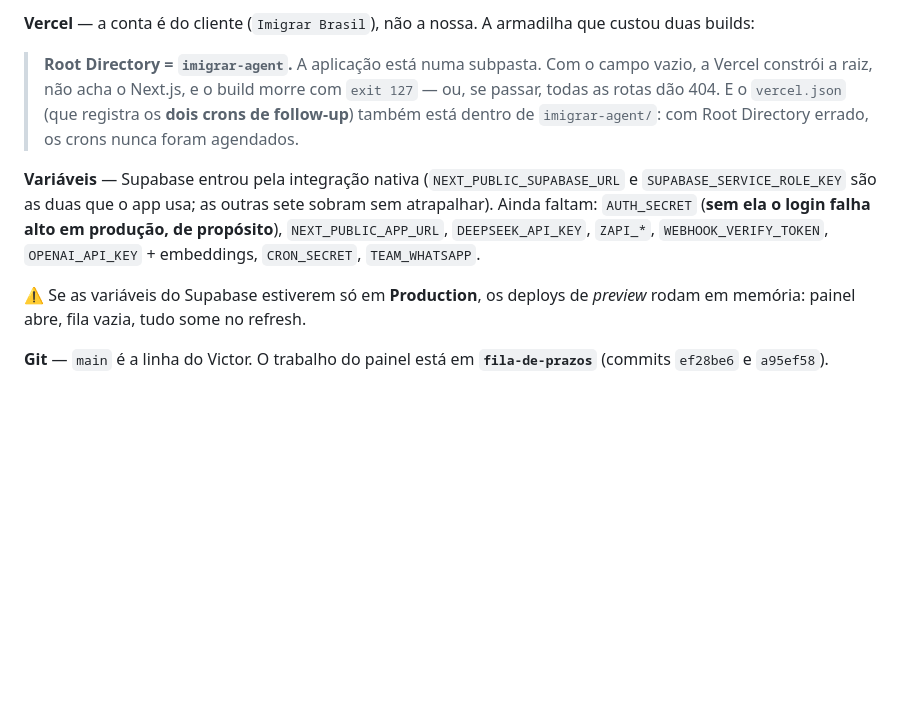
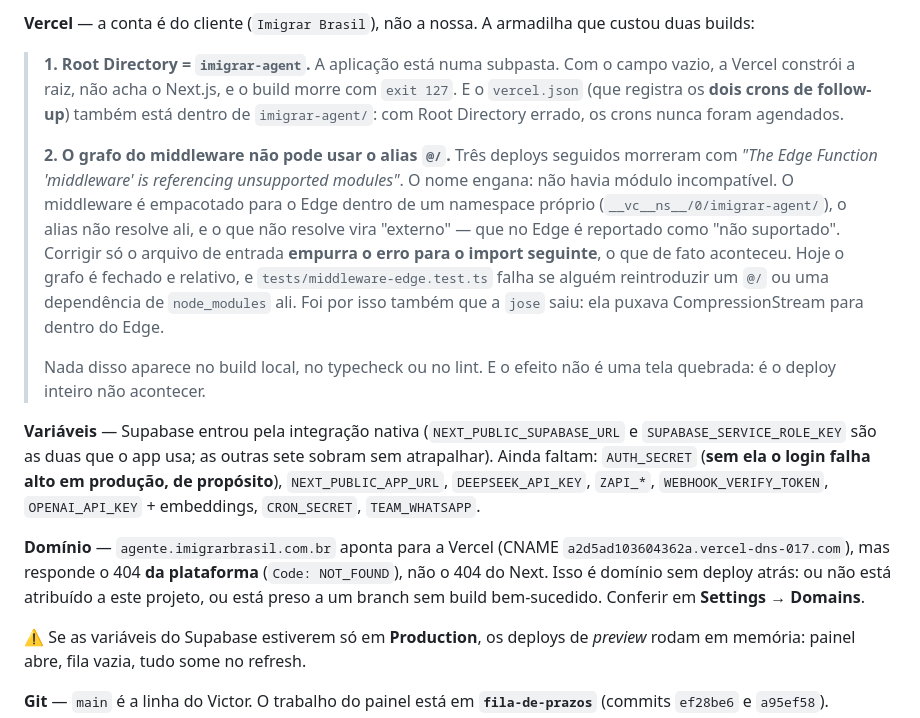
Before and after one commit to studioneedbr-collab/imigrarbrasil, a Markdown page: PROJETO.md, the part around the change. Rendered like a GitHub page; blank space fills up the shorter version.

Commit message:
Registra em PROJETO.md a armadilha do alias no Edge e o estado do domínio
Três deploys seguidos morreram pelo mesmo motivo com mensagens diferentes. Fica
escrito o que é, por que não aparece no build local, e que corrigir só o arquivo
de entrada empurra o erro para o import seguinte.

Co-Authored-By: Claude Opus 5 (1M context) <noreply@anthropic.com>

```diff
--- a/PROJETO.md
+++ b/PROJETO.md
@@ -267,17 +267,35 @@ nenhuma migration tinha rodado ali. Foram aplicadas 12:
 **Vercel** — a conta é do cliente (`Imigrar Brasil`), não a nossa. A armadilha que custou
 duas builds:
 
-> **Root Directory = `imigrar-agent`.** A aplicação está numa subpasta. Com o campo vazio, a
-> Vercel constrói a raiz, não acha o Next.js, e o build morre com `exit 127` — ou, se
-> passar, todas as rotas dão 404. E o `vercel.json` (que registra os **dois crons de
-> follow-up**) também está dentro de `imigrar-agent/`: com Root Directory errado, os crons
-> nunca foram agendados.
+> **1. Root Directory = `imigrar-agent`.** A aplicação está numa subpasta. Com o campo
+> vazio, a Vercel constrói a raiz, não acha o Next.js, e o build morre com `exit 127`. E o
+> `vercel.json` (que registra os **dois crons de follow-up**) também está dentro de
+> `imigrar-agent/`: com Root Directory errado, os crons nunca foram agendados.
+>
+> **2. O grafo do middleware não pode usar o alias `@/`.** Três deploys seguidos morreram
+> com *"The Edge Function 'middleware' is referencing unsupported modules"*. O nome engana:
+> não havia módulo incompatível. O middleware é empacotado para o Edge dentro de um
+> namespace próprio (`__vc__ns__/0/imigrar-agent/`), o alias não resolve ali, e o que não
+> resolve vira "externo" — que no Edge é reportado como "não suportado". Corrigir só o
+> arquivo de entrada **empurra o erro para o import seguinte**, o que de fato aconteceu.
+> Hoje o grafo é fechado e relativo, e `tests/middleware-edge.test.ts` falha se alguém
+> reintroduzir um `@/` ou uma dependência de `node_modules` ali. Foi por isso também que a
+> `jose` saiu: ela puxava CompressionStream para dentro do Edge.
+>
+> Nada disso aparece no build local, no typecheck ou no lint. E o efeito não é uma tela
+> quebrada: é o deploy inteiro não acontecer.
 
 **Variáveis** — Supabase entrou pela integração nativa (`NEXT_PUBLIC_SUPABASE_URL` e
 `SUPABASE_SERVICE_ROLE_KEY` são as duas que o app usa; as outras sete sobram sem
 atrapalhar). Ainda faltam: `AUTH_SECRET` (**sem ela o login falha alto em produção, de
 propósito**), `NEXT_PUBLIC_APP_URL`, `DEEPSEEK_API_KEY`, `ZAPI_*`,
 `WEBHOOK_VERIFY_TOKEN`, `OPENAI_API_KEY` + embeddings, `CRON_SECRET`, `TEAM_WHATSAPP`.
+
+**Domínio** — `agente.imigrarbrasil.com.br` aponta para a Vercel (CNAME
+`a2d5ad103604362a.vercel-dns-017.com`), mas responde o 404 **da plataforma**
+(`Code: NOT_FOUND`), não o 404 do Next. Isso é domínio sem deploy atrás: ou não está
+atribuído a este projeto, ou está preso a um branch sem build bem-sucedido. Conferir em
+**Settings → Domains**.
 
 ⚠️ Se as variáveis do Supabase estiverem só em **Production**, os deploys de *preview*
 rodam em memória: painel abre, fila vazia, tudo some no refresh.
```
